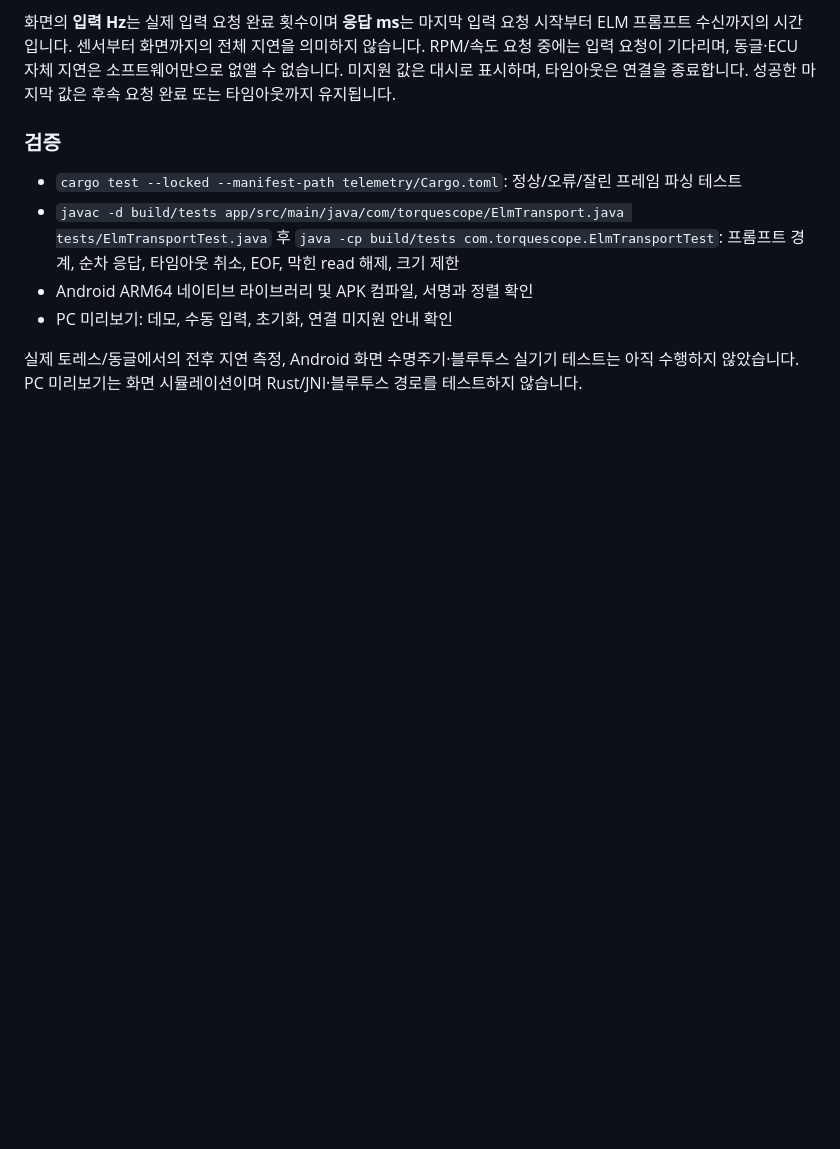
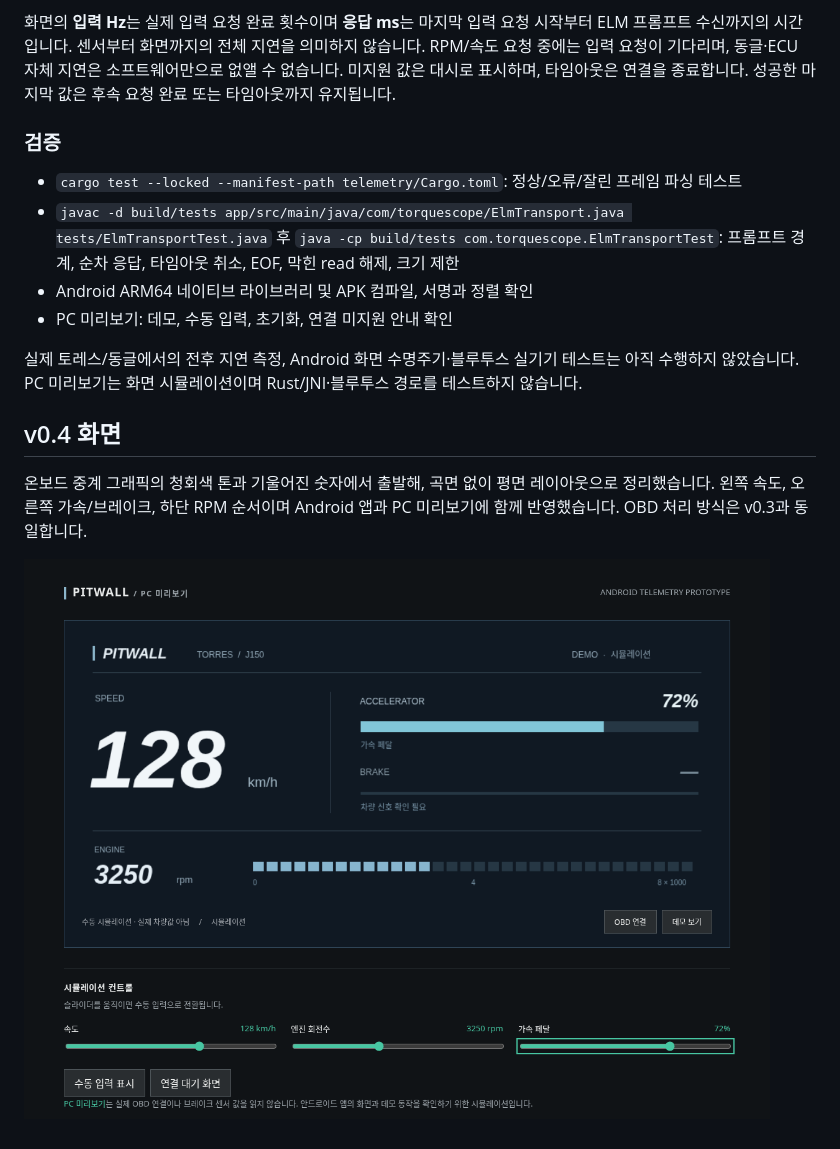
Before and after one commit to foseja8553/andauto, a Markdown page: README.md, the part around the change. Rendered like a GitHub page; pictures changed too: preview/screenshot.png (added); blank space fills up the shorter version.

```diff
--- a/README.md
+++ b/README.md
@@ -44,3 +44,9 @@ OBD 응답 분석과 단위 변환은 Rust (`telemetry`)로 구현했으며, 블
 - PC 미리보기: 데모, 수동 입력, 초기화, 연결 미지원 안내 확인
 
 실제 토레스/동글에서의 전후 지연 측정, Android 화면 수명주기·블루투스 실기기 테스트는 아직 수행하지 않았습니다. PC 미리보기는 화면 시뮬레이션이며 Rust/JNI·블루투스 경로를 테스트하지 않습니다.
+
+## v0.4 화면
+
+온보드 중계 그래픽의 청회색 톤과 기울어진 숫자에서 출발해, 곡면 없이 평면 레이아웃으로 정리했습니다. 왼쪽 속도, 오른쪽 가속/브레이크, 하단 RPM 순서이며 Android 앱과 PC 미리보기에 함께 반영했습니다. OBD 처리 방식은 v0.3과 동일합니다.
+
+![PC 시뮬레이션 화면](preview/screenshot.png)
```
Also changed, not shown: 5 other files.
